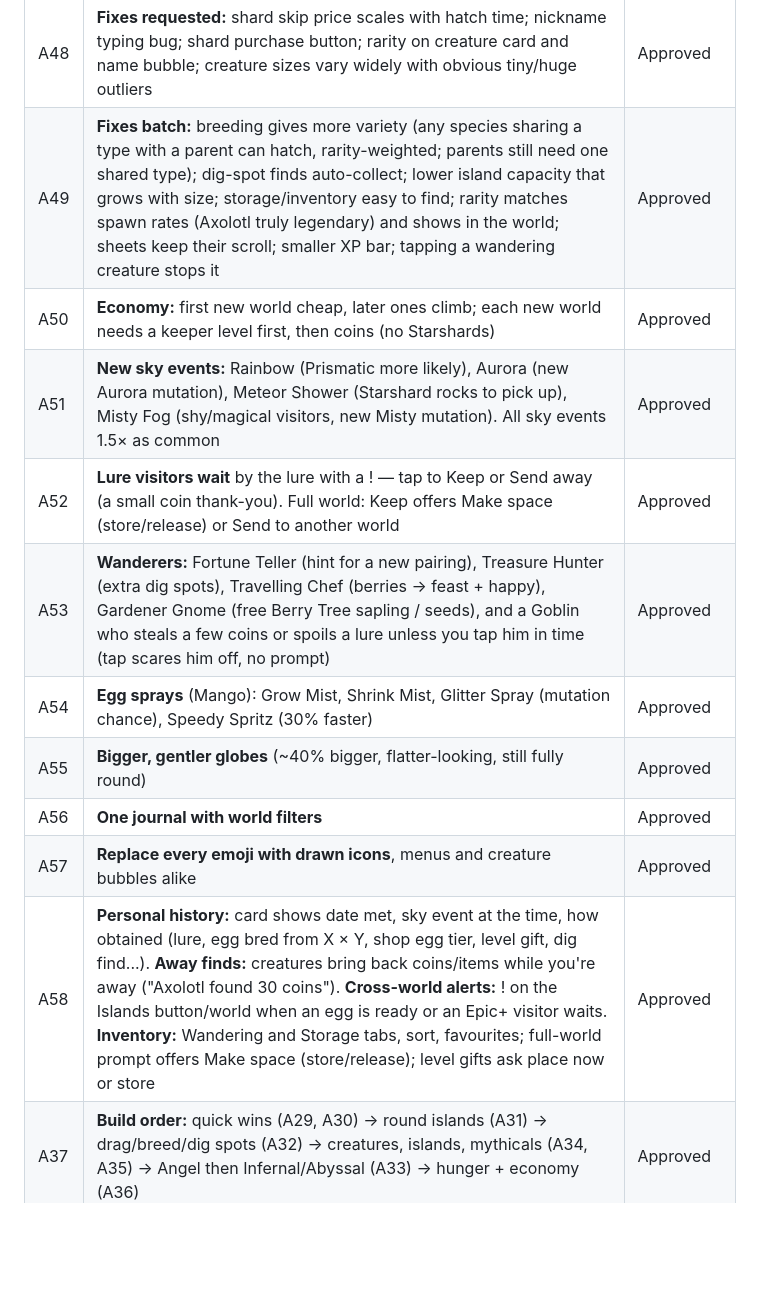
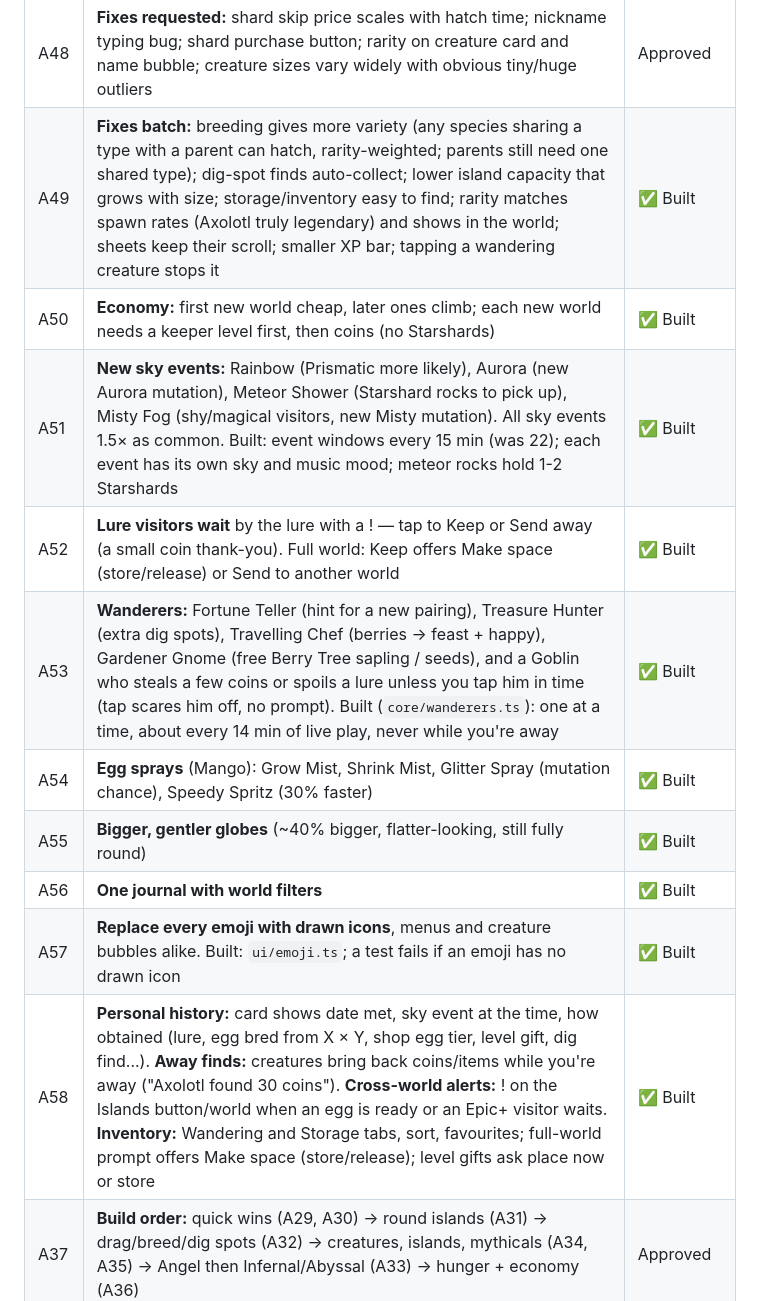
Before and after one commit to focusupmedia/creature-game, a Markdown page: docs/DECISIONS.md, the part around the change. Drawn GitHub-style; blank space fills up the shorter version.

Commit message:
Docs: decisions A49-A58 built; handoff notes updated
Co-Authored-By: Claude Opus 5.5 <noreply@anthropic.com>
Claude-Session: https://claude.ai/code/session_01Gj4pNSc7AbhyiQSMDGHVcV

```diff
--- a/docs/DECISIONS.md
+++ b/docs/DECISIONS.md
@@ -68,16 +68,16 @@
 | A46 | **Quests:** 3 daily quests (new each day) plus lasting tiered goals; rewards coins, Starshards and XP. Built: `core/quests.ts` (8 daily kinds incl. a Greedy-only fetch quest; 14 lasting chains: hatching, breeding, lures, coins picked up, coins fetched by creatures, dig spots, species, rare, Mythical, birds, reptiles, mutations, Colossal, Teeny); QUESTS button with a ready badge; dailies reset at midnight UTC | ✅ Built |
 | A47 | **Hunger + economy all approved:** hunger bar, food sources (trees, feedbags, shop snacks), storage, selling + Collector. Built (`core/care.ts`): full→hungry in ~7 h, empty in 10 h; hungry = no digging/breeding + grumpier; well fed digs 25% more; Berry Tree decor (a berry every 90 min, up to 3); Snack, Feast Basket (whole island), Feedbag (20 portions, feeds hungry ones while away) in a FOOD shop tab; 1 'peckish' reminder a day; Storage 4 free slots + 5 paid (400-6000 coins), stored pets pause; Sell from the card with confirm (rarity × size × mutations), favourites and level gifts can't be sold; the Collector visits every ~6 h for 45 min, pays 2× and 3× for one type (BUYER button) | ✅ Built |
 | A48 | **Fixes requested:** shard skip price scales with hatch time; nickname typing bug; shard purchase button; rarity on creature card and name bubble; creature sizes vary widely with obvious tiny/huge outliers | Approved |
-| A49 | **Fixes batch:** breeding gives more variety (any species sharing a type with a parent can hatch, rarity-weighted; parents still need one shared type); dig-spot finds auto-collect; lower island capacity that grows with size; storage/inventory easy to find; rarity matches spawn rates (Axolotl truly legendary) and shows in the world; sheets keep their scroll; smaller XP bar; tapping a wandering creature stops it | Approved |
-| A50 | **Economy:** first new world cheap, later ones climb; each new world needs a keeper level first, then coins (no Starshards) | Approved |
-| A51 | **New sky events:** Rainbow (Prismatic more likely), Aurora (new Aurora mutation), Meteor Shower (Starshard rocks to pick up), Misty Fog (shy/magical visitors, new Misty mutation). All sky events 1.5× as common | Approved |
-| A52 | **Lure visitors wait** by the lure with a ! — tap to Keep or Send away (a small coin thank-you). Full world: Keep offers Make space (store/release) or Send to another world | Approved |
-| A53 | **Wanderers:** Fortune Teller (hint for a new pairing), Treasure Hunter (extra dig spots), Travelling Chef (berries → feast + happy), Gardener Gnome (free Berry Tree sapling / seeds), and a Goblin who steals a few coins or spoils a lure unless you tap him in time (tap scares him off, no prompt) | Approved |
-| A54 | **Egg sprays** (Mango): Grow Mist, Shrink Mist, Glitter Spray (mutation chance), Speedy Spritz (30% faster) | Approved |
-| A55 | **Bigger, gentler globes** (~40% bigger, flatter-looking, still fully round) | Approved |
-| A56 | **One journal with world filters** | Approved |
-| A57 | **Replace every emoji with drawn icons**, menus and creature bubbles alike | Approved |
-| A58 | **Personal history:** card shows date met, sky event at the time, how obtained (lure, egg bred from X × Y, shop egg tier, level gift, dig find...). **Away finds:** creatures bring back coins/items while you're away ("Axolotl found 30 coins"). **Cross-world alerts:** ! on the Islands button/world when an egg is ready or an Epic+ visitor waits. **Inventory:** Wandering and Storage tabs, sort, favourites; full-world prompt offers Make space (store/release); level gifts ask place now or store | Approved |
+| A49 | **Fixes batch:** breeding gives more variety (any species sharing a type with a parent can hatch, rarity-weighted; parents still need one shared type); dig-spot finds auto-collect; lower island capacity that grows with size; storage/inventory easy to find; rarity matches spawn rates (Axolotl truly legendary) and shows in the world; sheets keep their scroll; smaller XP bar; tapping a wandering creature stops it | ✅ Built |
+| A50 | **Economy:** first new world cheap, later ones climb; each new world needs a keeper level first, then coins (no Starshards) | ✅ Built |
+| A51 | **New sky events:** Rainbow (Prismatic more likely), Aurora (new Aurora mutation), Meteor Shower (Starshard rocks to pick up), Misty Fog (shy/magical visitors, new Misty mutation). All sky events 1.5× as common. Built: event windows every 15 min (was 22); each event has its own sky and music mood; meteor rocks hold 1-2 Starshards | ✅ Built |
+| A52 | **Lure visitors wait** by the lure with a ! — tap to Keep or Send away (a small coin thank-you). Full world: Keep offers Make space (store/release) or Send to another world | ✅ Built |
+| A53 | **Wanderers:** Fortune Teller (hint for a new pairing), Treasure Hunter (extra dig spots), Travelling Chef (berries → feast + happy), Gardener Gnome (free Berry Tree sapling / seeds), and a Goblin who steals a few coins or spoils a lure unless you tap him in time (tap scares him off, no prompt). Built (`core/wanderers.ts`): one at a time, about every 14 min of live play, never while you're away | ✅ Built |
+| A54 | **Egg sprays** (Mango): Grow Mist, Shrink Mist, Glitter Spray (mutation chance), Speedy Spritz (30% faster) | ✅ Built |
+| A55 | **Bigger, gentler globes** (~40% bigger, flatter-looking, still fully round) | ✅ Built |
+| A56 | **One journal with world filters** | ✅ Built |
+| A57 | **Replace every emoji with drawn icons**, menus and creature bubbles alike. Built: `ui/emoji.ts`; a test fails if an emoji has no drawn icon | ✅ Built |
+| A58 | **Personal history:** card shows date met, sky event at the time, how obtained (lure, egg bred from X × Y, shop egg tier, level gift, dig find...). **Away finds:** creatures bring back coins/items while you're away ("Axolotl found 30 coins"). **Cross-world alerts:** ! on the Islands button/world when an egg is ready or an Epic+ visitor waits. **Inventory:** Wandering and Storage tabs, sort, favourites; full-world prompt offers Make space (store/release); level gifts ask place now or store | ✅ Built |
 | A37 | **Build order:** quick wins (A29, A30) → round islands (A31) → drag/breed/dig spots (A32) → creatures, islands, mythicals (A34, A35) → Angel then Infernal/Abyssal (A33) → hunger + economy (A36) | Approved |
 
 ## Where I'm challenging the brief
```
Also changed, not shown: CLAUDE.md (+7 -8 lines).
